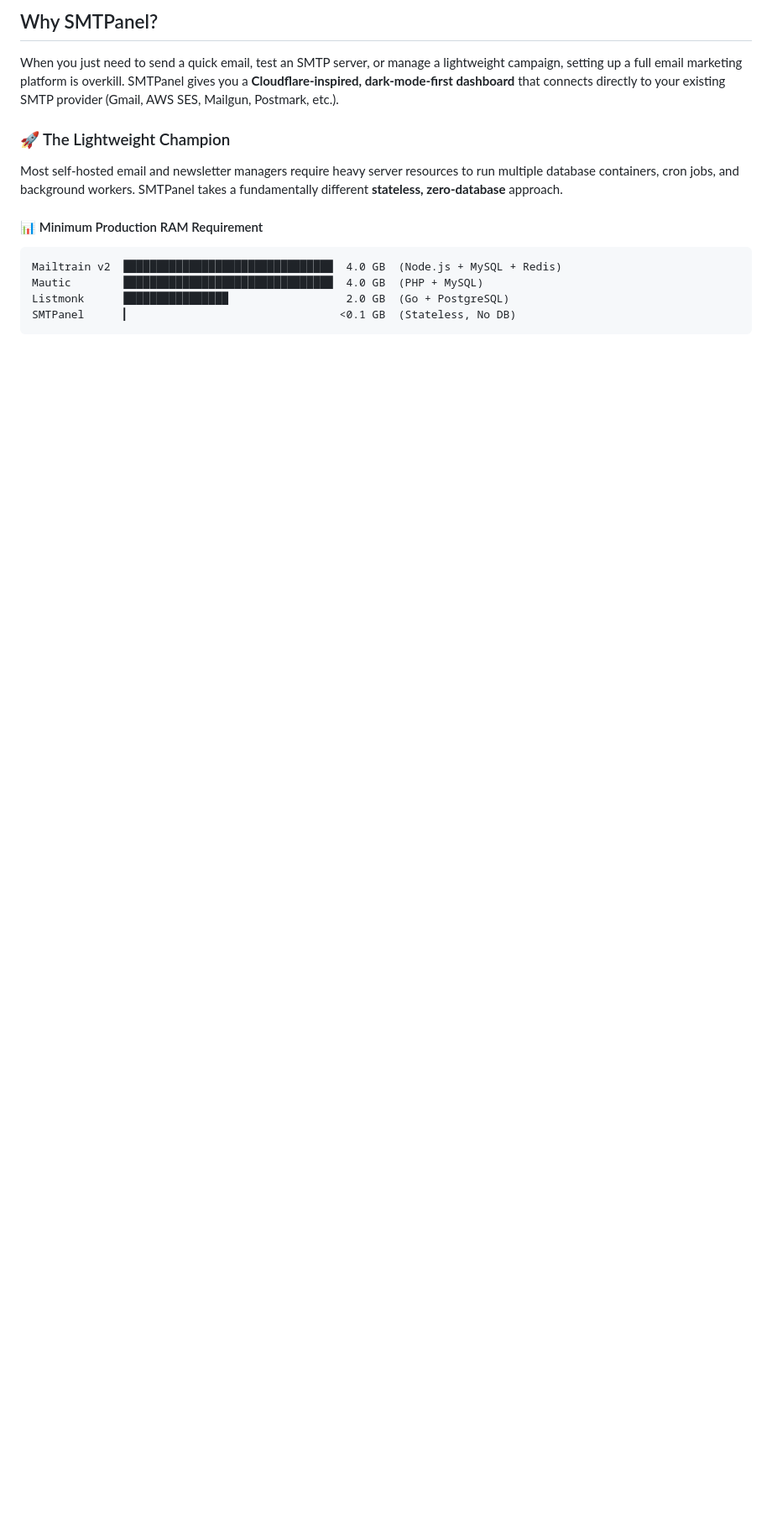
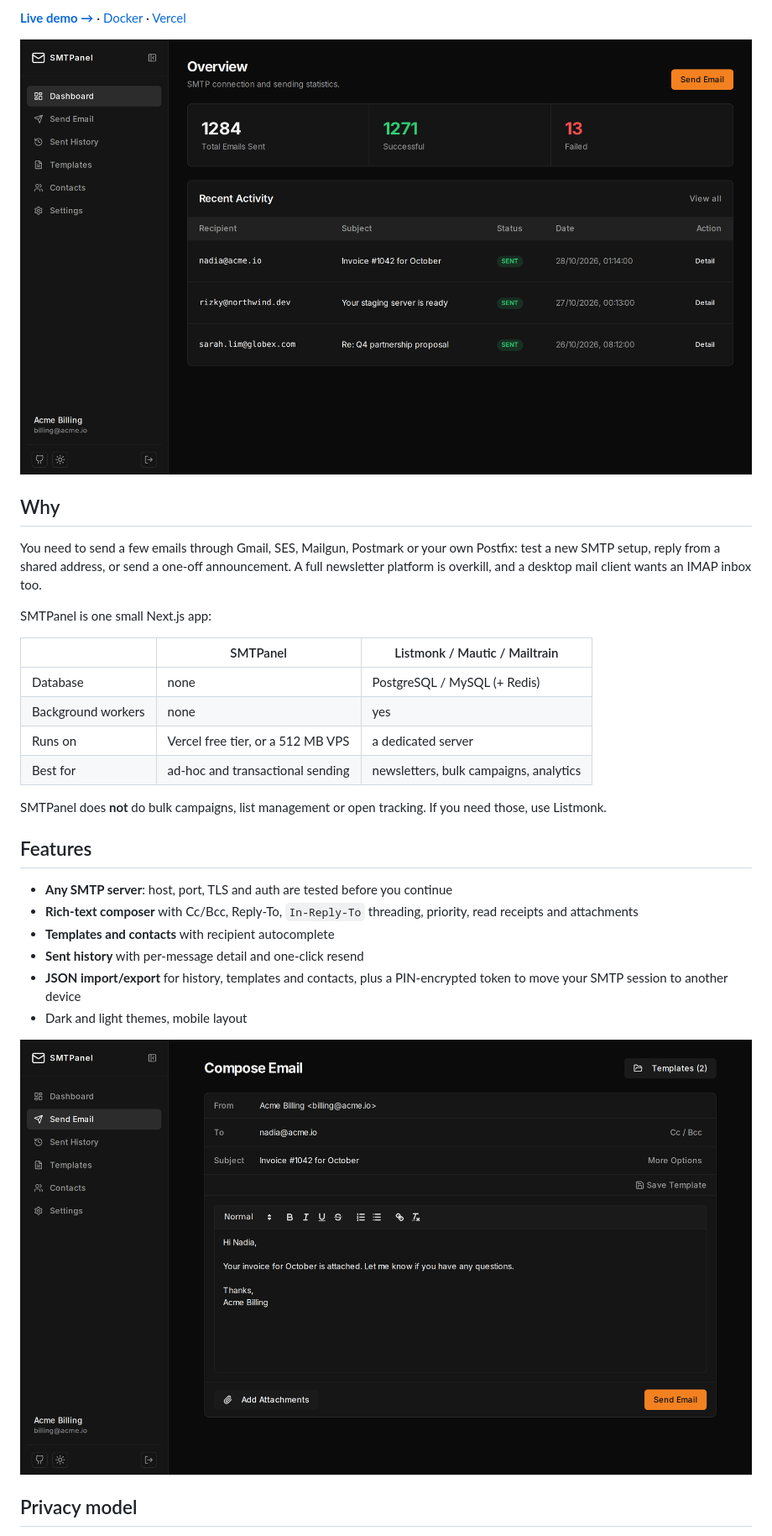
Before and after one commit to afrizalyogi/smtpanel, a Markdown page: README.md, the part around one of its changes. Shown at 84% size. Drawn GitHub-style; pictures changed too: docs/compose.png (added), docs/dashboard.png (added); blank space fills up the shorter version.

````diff
--- a/README.md
+++ b/README.md
@@ -8,17 +9,33 @@ No databases. No telemetry. Your credentials never leave your browser unencrypte
 
-## Why SMTPanel?
+**[Live demo →](https://smtpanel.aycorp.id)** · [Docker](#docker) · [Vercel](#vercel)
 
-When you just need to send a quick email, test an SMTP server, or manage a lightweight campaign, setting up a full email marketing platform is overkill. SMTPanel gives you a **Cloudflare-inspired, dark-mode-first dashboard** that connects directly to your existing SMTP provider (Gmail, AWS SES, Mailgun, Postmark, etc.).
+![SMTPanel dashboard](docs/dashboard.png)
 
+## Why
 
-### 🚀 The Lightweight Champion
+You need to send a few emails through Gmail, SES, Mailgun, Postmark or your own Postfix: test a new SMTP setup, reply from a shared address, or send a one-off announcement. A full newsletter platform is overkill, and a desktop mail client wants an IMAP inbox too.
 
-Most self-hosted email and newsletter managers require heavy server resources to run multiple database containers, cron jobs, and background workers. SMTPanel takes a fundamentally different **stateless, zero-database** approach.
+SMTPanel is one small Next.js app:
 
-#### 📊 Minimum Production RAM Requirement
+| | SMTPanel | Listmonk / Mautic / Mailtrain |
+|---|---|---|
+| Database | none | PostgreSQL / MySQL (+ Redis) |
+| Background workers | none | yes |
+| Runs on | Vercel free tier, or a 512 MB VPS | a dedicated server |
+| Best for | ad-hoc and transactional sending | newsletters, bulk campaigns, analytics |
 
-```text
-Mailtrain v2  ████████████████████████████████  4.0 GB  (Node.js + MySQL + Redis)
-Mautic        ████████████████████████████████  4.0 GB  (PHP + MySQL)
-Listmonk      ████████████████                  2.0 GB  (Go + PostgreSQL)
-SMTPanel      ▎                                <0.1 GB  (Stateless, No DB)
+SMTPanel does **not** do bulk campaigns, list management or open tracking. If you need those, use Listmonk.
+
+## Features
+
+- **Any SMTP server**: host, port, TLS and auth are tested before you continue
+- **Rich-text composer** with Cc/Bcc, Reply-To, `In-Reply-To` threading, priority, read receipts and attachments
+- **Templates and contacts** with recipient autocomplete
+- **Sent history** with per-message detail and one-click resend
+- **JSON import/export** for history, templates and contacts, plus a PIN-encrypted token to move your SMTP session to another device
+- Dark and light themes, mobile layout
+
+![Compose view](docs/compose.png)
+
+## Privacy model
+
````
Also changed, not shown: other parts of README.md (+42 -70 lines), docs/connect.png (added), docs/dashboard-light.png (added), 9 other files.
